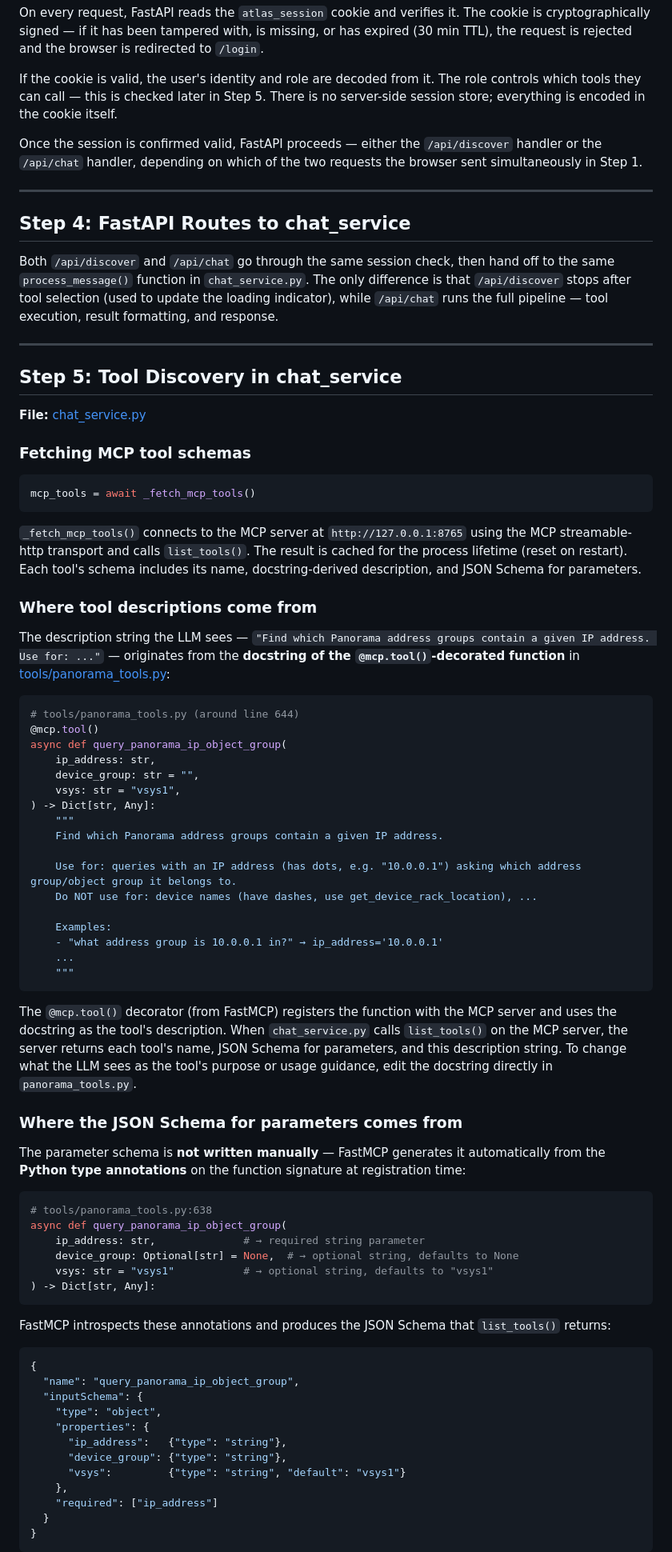
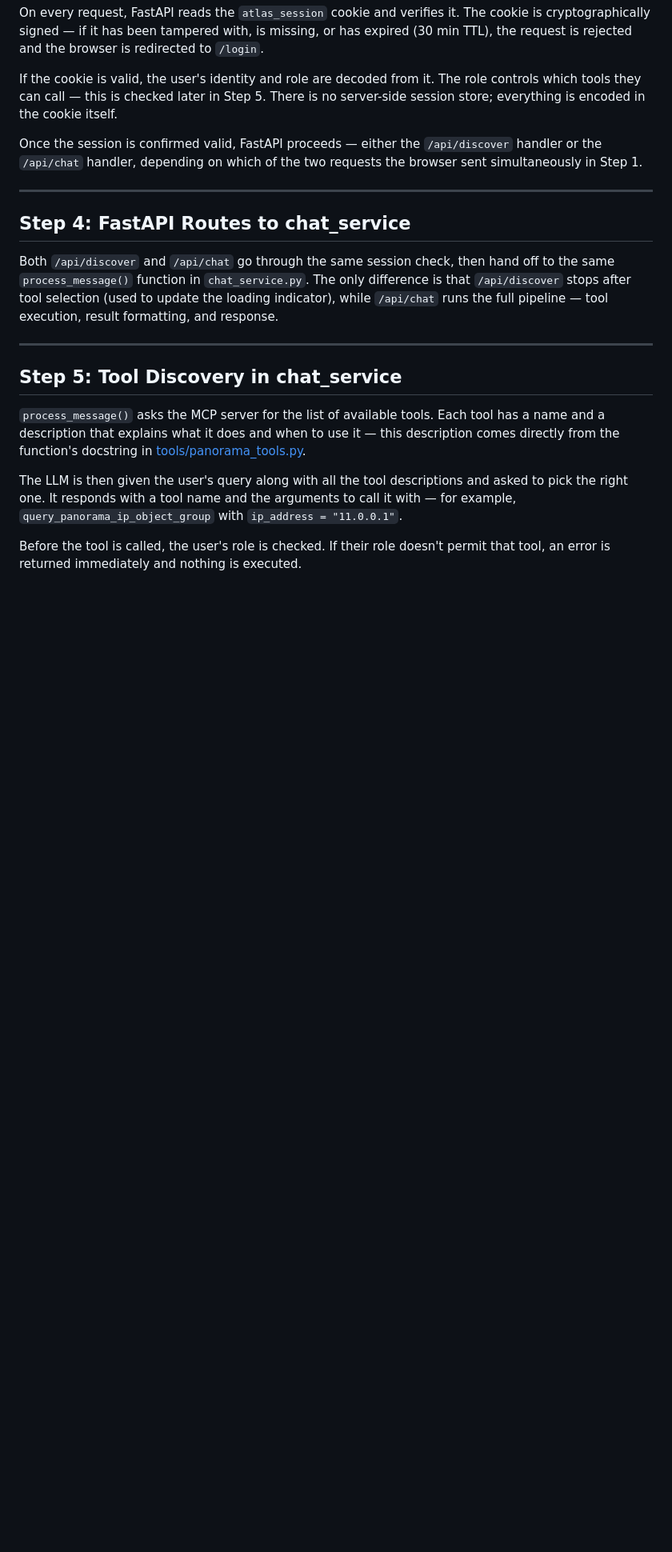
Before and after one commit to manikandarajzma/netbrain, a Markdown page: Documentation/End-to-End-flow/panorama.md, the part around one of its changes. Shown at 80% size. Drawn GitHub-style; blank space fills up the shorter version.

````diff
--- a/Documentation/End-to-End-flow/panorama.md
+++ b/Documentation/End-to-End-flow/panorama.md
@@ -78,69 +78,9 @@ Both `/api/discover` and `/api/chat` go through the same session check, then han
 
 ## Step 5: Tool Discovery in chat_service
 
-**File:** [chat_service.py](../../chat_service.py)
+`process_message()` asks the MCP server for the list of available tools. Each tool has a name and a description that explains what it does and when to use it — this description comes directly from the function's docstring in [tools/panorama_tools.py](../../tools/panorama_tools.py).
 
-### Fetching MCP tool schemas
+The LLM is then given the user's query along with all the tool descriptions and asked to pick the right one. It responds with a tool name and the arguments to call it with — for example, `query_panorama_ip_object_group` with `ip_address = "11.0.0.1"`.
 
-```python
-mcp_tools = await _fetch_mcp_tools()
-```
+Before the tool is called, the user's role is checked. If their role doesn't permit that tool, an error is returned immediately and nothing is executed.
 
-`_fetch_mcp_tools()` connects to the MCP server at `http://127.0.0.1:8765` using the MCP streamable-http transport and calls `list_tools()`. The result is cached for the process lifetime (reset on restart). Each tool's schema includes its name, docstring-derived description, and JSON Schema for parameters.
-
-### Where tool descriptions come from
-
-The description string the LLM sees — `"Find which Panorama address groups contain a given IP address. Use for: ..."` — originates from the **docstring of the `@mcp.tool()`-decorated function** in [tools/panorama_tools.py](../../tools/panorama_tools.py):
-
-```python
-# tools/panorama_tools.py (around line 644)
-@mcp.tool()
-async def query_panorama_ip_object_group(
-    ip_address: str,
-    device_group: str = "",
-    vsys: str = "vsys1",
-) -> Dict[str, Any]:
-    """
-    Find which Panorama address groups contain a given IP address.
-
-    Use for: queries with an IP address (has dots, e.g. "10.0.0.1") asking which address group/object group it belongs to.
-    Do NOT use for: device names (have dashes, use get_device_rack_location), ...
-
-    Examples:
-    - "what address group is 10.0.0.1 in?" → ip_address='10.0.0.1'
-    ...
-    """
-```
-
-The `@mcp.tool()` decorator (from FastMCP) registers the function with the MCP server and uses the docstring as the tool's description. When `chat_service.py` calls `list_tools()` on the MCP server, the server returns each tool's name, JSON Schema for parameters, and this description string. To change what the LLM sees as the tool's purpose or usage guidance, edit the docstring directly in `panorama_tools.py`.
-
-### Where the JSON Schema for parameters comes from
-
-The parameter schema is **not written manually** — FastMCP generates it automatically from the **Python type annotations** on the function signature at registration time:
-
-```python
-# tools/panorama_tools.py:638
-async def query_panorama_ip_object_group(
-    ip_address: str,              # → required string parameter
-    device_group: Optional[str] = None,  # → optional string, defaults to None
-    vsys: str = "vsys1"           # → optional string, defaults to "vsys1"
-) -> Dict[str, Any]:
-```
-
-FastMCP introspects these annotations and produces the JSON Schema that `list_tools()` returns:
-
-```json
-{
-  "name": "query_panorama_ip_object_group",
-  "inputSchema": {
-    "type": "object",
-    "properties": {
-      "ip_address":   {"type": "string"},
-      "device_group": {"type": "string"},
-      "vsys":         {"type": "string", "default": "vsys1"}
-    },
-    "required": ["ip_address"]
-  }
-}
-```
-
````
Also changed, not shown: other parts of Documentation/End-to-End-flow/panorama.md (+1 -93 lines).
